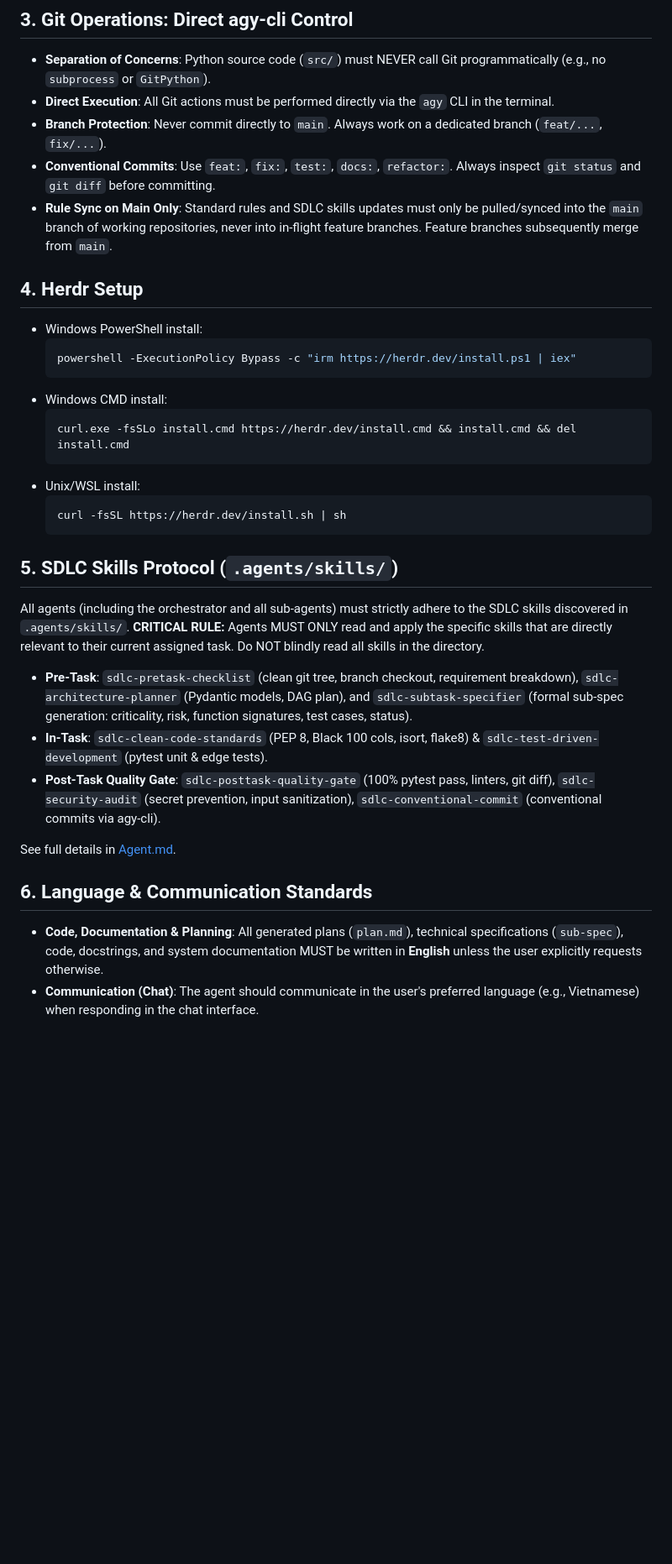
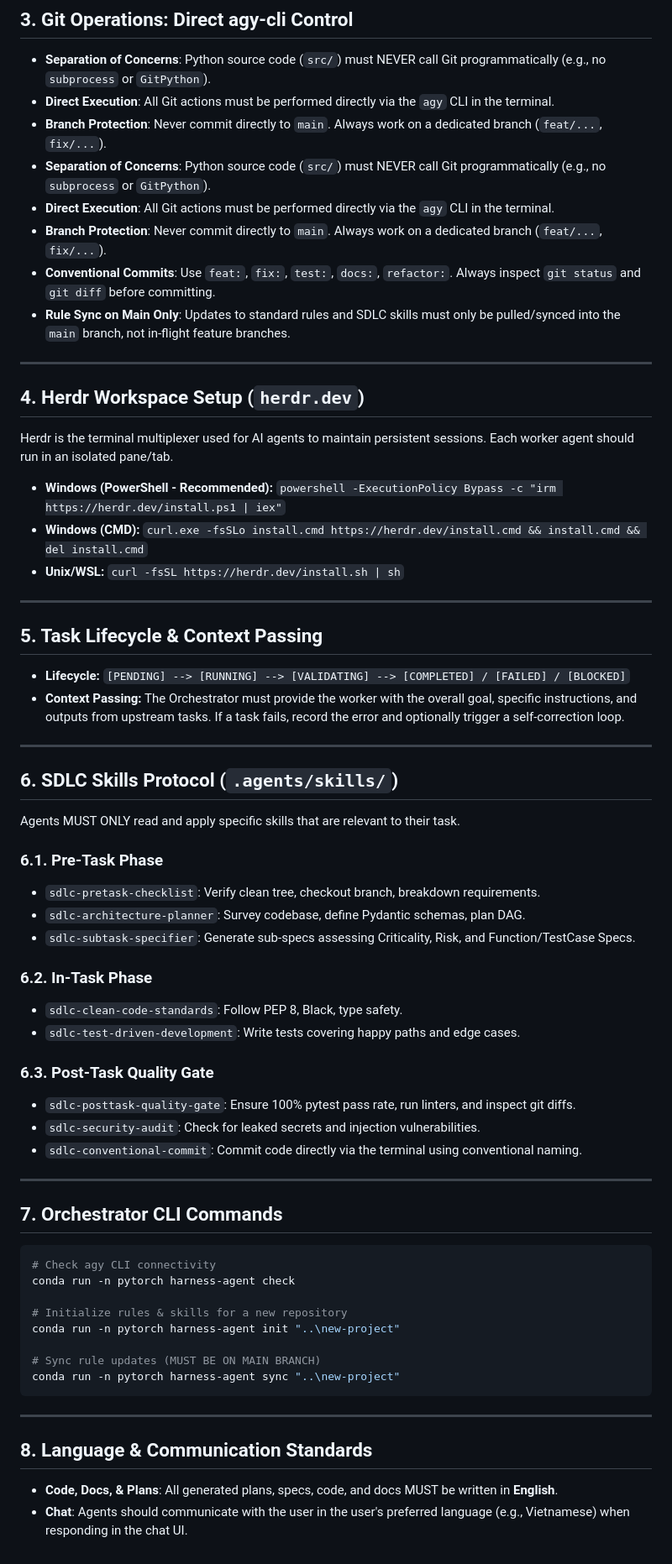
Before and after one commit to Khanhduong123/herness_agent, a Markdown page: AGENTS.md, the part around one of its changes. Shown at 84% size. GitHub-like rendering; blank space fills up the shorter version.

Commit message:
docs: unify and translate AGENTS.md, remove old Agent.md

````diff
--- a/AGENTS.md
+++ b/AGENTS.md
@@ -40,35 +87,67 @@ All agents must strictly adhere to the following environment rules:
 - **Separation of Concerns**: Python source code (`src/`) must NEVER call Git programmatically (e.g., no `subprocess` or `GitPython`).
 - **Direct Execution**: All Git actions must be performed directly via the `agy` CLI in the terminal.
 - **Branch Protection**: Never commit directly to `main`. Always work on a dedicated branch (`feat/...`, `fix/...`).
+- **Separation of Concerns**: Python source code (`src/`) must NEVER call Git programmatically (e.g., no `subprocess` or `GitPython`).
+- **Direct Execution**: All Git actions must be performed directly via the `agy` CLI in the terminal.
+- **Branch Protection**: Never commit directly to `main`. Always work on a dedicated branch (`feat/...`, `fix/...`).
 - **Conventional Commits**: Use `feat:`, `fix:`, `test:`, `docs:`, `refactor:`. Always inspect `git status` and `git diff` before committing.
-- **Rule Sync on Main Only**: Standard rules and SDLC skills updates must only be pulled/synced into the `main` branch of working repositories, never into in-flight feature branches. Feature branches subsequently merge from `main`.
+- **Rule Sync on Main Only**: Updates to standard rules and SDLC skills must only be pulled/synced into the `main` branch, not in-flight feature branches.
 
-## 4. Herdr Setup
+---
 
-- Windows PowerShell install:
-  ```powershell
-  powershell -ExecutionPolicy Bypass -c "irm https://herdr.dev/install.ps1 | iex"
-  ```
-- Windows CMD install:
-  ```cmd
-  curl.exe -fsSLo install.cmd https://herdr.dev/install.cmd && install.cmd && del install.cmd
-  ```
-- Unix/WSL install:
-  ```bash
-  curl -fsSL https://herdr.dev/install.sh | sh
-  ```
+## 4. Herdr Workspace Setup (`herdr.dev`)
 
-## 5. SDLC Skills Protocol (`.agents/skills/`)
+Herdr is the terminal multiplexer used for AI agents to maintain persistent sessions. Each worker agent should run in an isolated pane/tab.
 
-All agents (including the orchestrator and all sub-agents) must strictly adhere to the SDLC skills discovered in `.agents/skills/`. **CRITICAL RULE:** Agents MUST ONLY read and apply the specific skills that are directly relevant to their current assigned task. Do NOT blindly read all skills in the directory.
-- **Pre-Task**: `sdlc-pretask-checklist` (clean git tree, branch checkout, requirement breakdown), `sdlc-architecture-planner` (Pydantic models, DAG plan), and `sdlc-subtask-specifier` (formal sub-spec generation: criticality, risk, function signatures, test cases, status).
-- **In-Task**: `sdlc-clean-code-standards` (PEP 8, Black 100 cols, isort, flake8) & `sdlc-test-driven-development` (pytest unit & edge tests).
-- **Post-Task Quality Gate**: `sdlc-posttask-quality-gate` (100% pytest pass, linters, git diff), `sdlc-security-audit` (secret prevention, input sanitization), `sdlc-conventional-commit` (conventional commits via agy-cli).
+- **Windows (PowerShell - Recommended):** `powershell -ExecutionPolicy Bypass -c "irm https://herdr.dev/install.ps1 | iex"`
+- **Windows (CMD):** `curl.exe -fsSLo install.cmd https://herdr.dev/install.cmd && install.cmd && del install.cmd`
+- **Unix/WSL:** `curl -fsSL https://herdr.dev/install.sh | sh`
 
+---
 
-See full details in [Agent.md](file:///d:/herness_agent/Agent.md).
+## 5. Task Lifecycle & Context Passing
 
-## 6. Language & Communication Standards
+- **Lifecycle:** `[PENDING] --> [RUNNING] --> [VALIDATING] --> [COMPLETED] / [FAILED] / [BLOCKED]`
+- **Context Passing:** The Orchestrator must provide the worker with the overall goal, specific instructions, and outputs from upstream tasks. If a task fails, record the error and optionally trigger a self-correction loop.
 
-- **Code, Documentation & Planning**: All generated plans (`plan.md`), technical specifications (`sub-spec`), code, docstrings, and system documentation MUST be written in **English** unless the user explicitly requests otherwise.
-- **Communication (Chat)**: The agent should communicate in the user's preferred language (e.g., Vietnamese) when responding in the chat interface.
+---
+
+## 6. SDLC Skills Protocol (`.agents/skills/`)
+
+Agents MUST ONLY read and apply specific skills that are relevant to their task.
+
+### 6.1. Pre-Task Phase
+- `sdlc-pretask-checklist`: Verify clean tree, checkout branch, breakdown requirements.
+- `sdlc-architecture-planner`: Survey codebase, define Pydantic schemas, plan DAG.
+- `sdlc-subtask-specifier`: Generate sub-specs assessing Criticality, Risk, and Function/TestCase Specs.
+
+### 6.2. In-Task Phase
+- `sdlc-clean-code-standards`: Follow PEP 8, Black, type safety.
+- `sdlc-test-driven-development`: Write tests covering happy paths and edge cases.
+
+### 6.3. Post-Task Quality Gate
+- `sdlc-posttask-quality-gate`: Ensure 100% pytest pass rate, run linters, and inspect git diffs.
+- `sdlc-security-audit`: Check for leaked secrets and injection vulnerabilities.
+- `sdlc-conventional-commit`: Commit code directly via the terminal using conventional naming.
+
+---
+
+## 7. Orchestrator CLI Commands
+
+```powershell
+# Check agy CLI connectivity
+conda run -n pytorch harness-agent check
+
+# Initialize rules & skills for a new repository
+conda run -n pytorch harness-agent init "..\new-project"
+
+# Sync rule updates (MUST BE ON MAIN BRANCH)
+conda run -n pytorch harness-agent sync "..\new-project"
+```
+
+---
+
+## 8. Language & Communication Standards
+
+- **Code, Docs, & Plans**: All generated plans, specs, code, and docs MUST be written in **English**.
+- **Chat**: Agents should communicate with the user in the user's preferred language (e.g., Vietnamese) when responding in the chat UI.
````
Also changed, not shown: other parts of AGENTS.md (+54 -7 lines).
